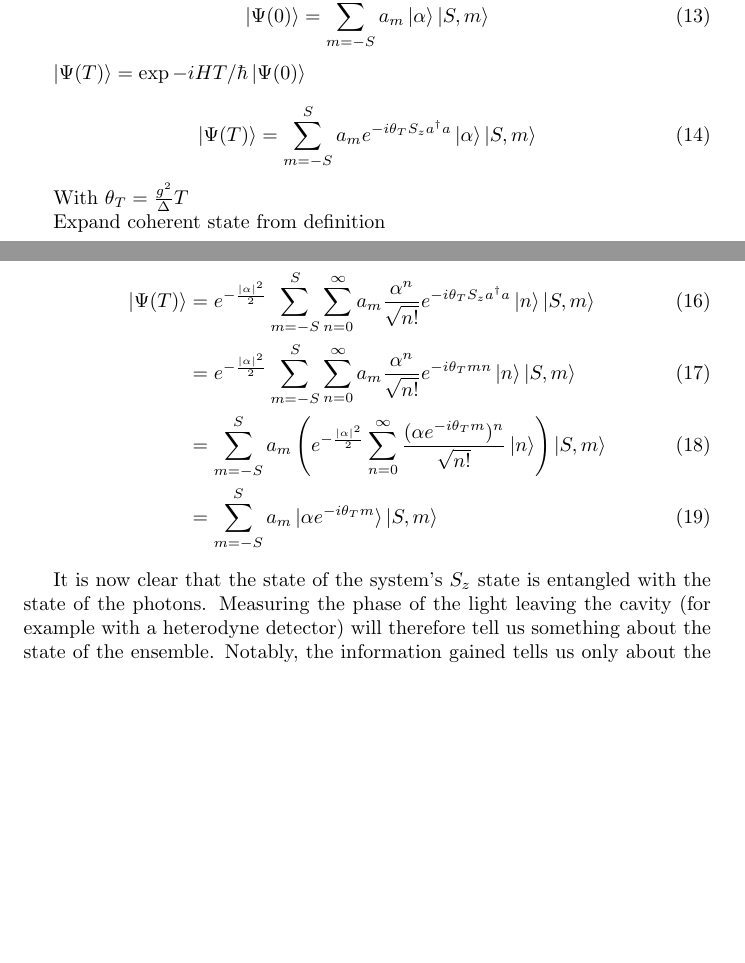
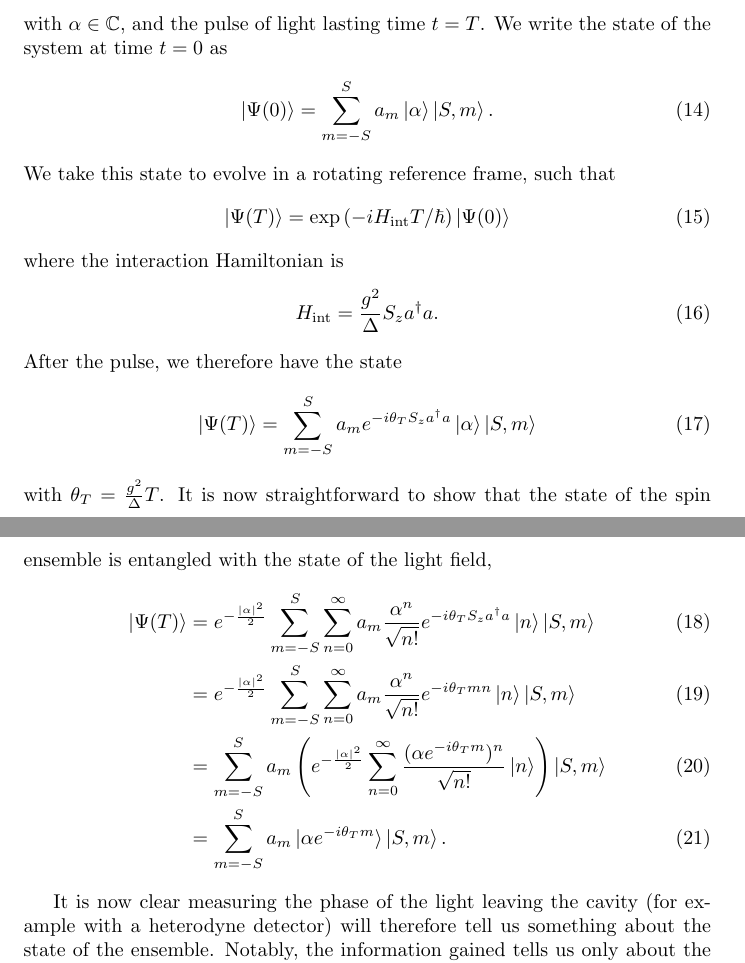
Before and after one commit to mcgarc/PhDWrite, a LaTeX document (squeeze.tex): two parts of pages 3 and 4 of 8 before the commit and two parts of pages 4 and 5 of 8 after it, joined at a grey line, cut at the place of the change, the shorter picture padded with empty space. Compiled offline with pdfLaTeX.

Commit message:
QND maths words

```diff
--- a/squeeze.tex
+++ b/squeeze.tex
@@ -4,6 +4,7 @@
 \usepackage{amsmath}
 \usepackage{braket}
 \usepackage{graphicx}
+\usepackage{amsfonts}
 
 % --- Bibliography ---
 % Uses biblatex with biber. Don't include url, doi, isbn because we will use
@@ -235,14 +248,29 @@ $\theta=\pi$ is this uncertainty is the standard quantum limit (SQL) and
 \begin{equation}
-  \ket{\Psi(0)} = \sum_{m=-S}^S a_m \ket{\alpha} \ket{S, m}
+  \ket{\alpha} = e^{-\frac{|\alpha|^2}{2}}\sum_{n=0}^\infty \frac{\alpha^n}{\sqrt{n!}} \ket{n}
 \end{equation}
-
-$\ket{\Psi(T)} = \exp{-iHT/\hbar}\ket{\Psi(0)}$
-
+%
+with $\alpha\in\mathbb{C}$, and the pulse of light lasting time $t=T$. We write
+the state of the system at time $t=0$ as
+%
+\begin{equation}
+  \ket{\Psi(0)} = \sum_{m=-S}^S a_m \ket{\alpha} \ket{S, m}.
+\end{equation}
+%
+We take this state to evolve in a rotating reference frame, such that
+%
+\begin{equation}
+  \ket{\Psi(T)} = \exp\left(-iH_\text{int}T/\hbar\right)\ket{\Psi(0)}
+\end{equation}
+%
+where the interaction Hamiltonian is
+%
+\begin{equation}
+  H_\text{int} = \frac{g^2}{\Delta} S_z a^\dagger a.
+\end{equation}
+%
+After the pulse, we therefore have the state
+%
 \begin{equation}
   \ket{\Psi(T)} = \sum_{m=-S}^S a_m e^{-i\theta_T S_z
   a^\dagger a} \ket{\alpha}\ket{S, m}
 \end{equation}
-
-With $\theta_T = \frac{g^2}{\Delta} T$
-
-Expand coherent state from definition
@@ -256,3 +278,6 @@ Sub in
+with $\theta_T = \frac{g^2}{\Delta} T$. It is now straightforward to show that
+the state of the spin ensemble is entangled with the state of the light field,
+%
 \begin{align}
   \ket{\Psi(T)} &= e^{-\frac{|\alpha|^2}{2}}\sum_{m=-S}^S \sum_{n=0}^\infty a_m
   \frac{\alpha^n}{\sqrt{n!}} e^{-i\theta_T S_z a^\dagger a} \ket{n}
@@ -264,11 +289,10 @@ Sub in
   \frac{(\alpha e^{-i\theta_T m})^n}{\sqrt{n!}}\ket{n}\right)
   \ket{S, m} \\
   &= \sum_{m=-S}^S a_m \ket{\alpha
-  e^{-i\theta_T m}}\ket{S, m}
+  e^{-i\theta_T m}}\ket{S, m}.
 \end{align}
 
-It is now clear that the state of the system's $S_z$ state is entangled with
-the state of the photons. Measuring the phase of the light leaving the cavity
+It is now clear measuring the phase of the light leaving the cavity
 (for example with a heterodyne detector) will therefore tell us something about
 the state of the ensemble. Notably, the information gained tells us only about
 the entire state of the ensemble, and not about any individual spins. Therfore
```
Also changed, not shown: squeeze.tex (20 more changed lines).
